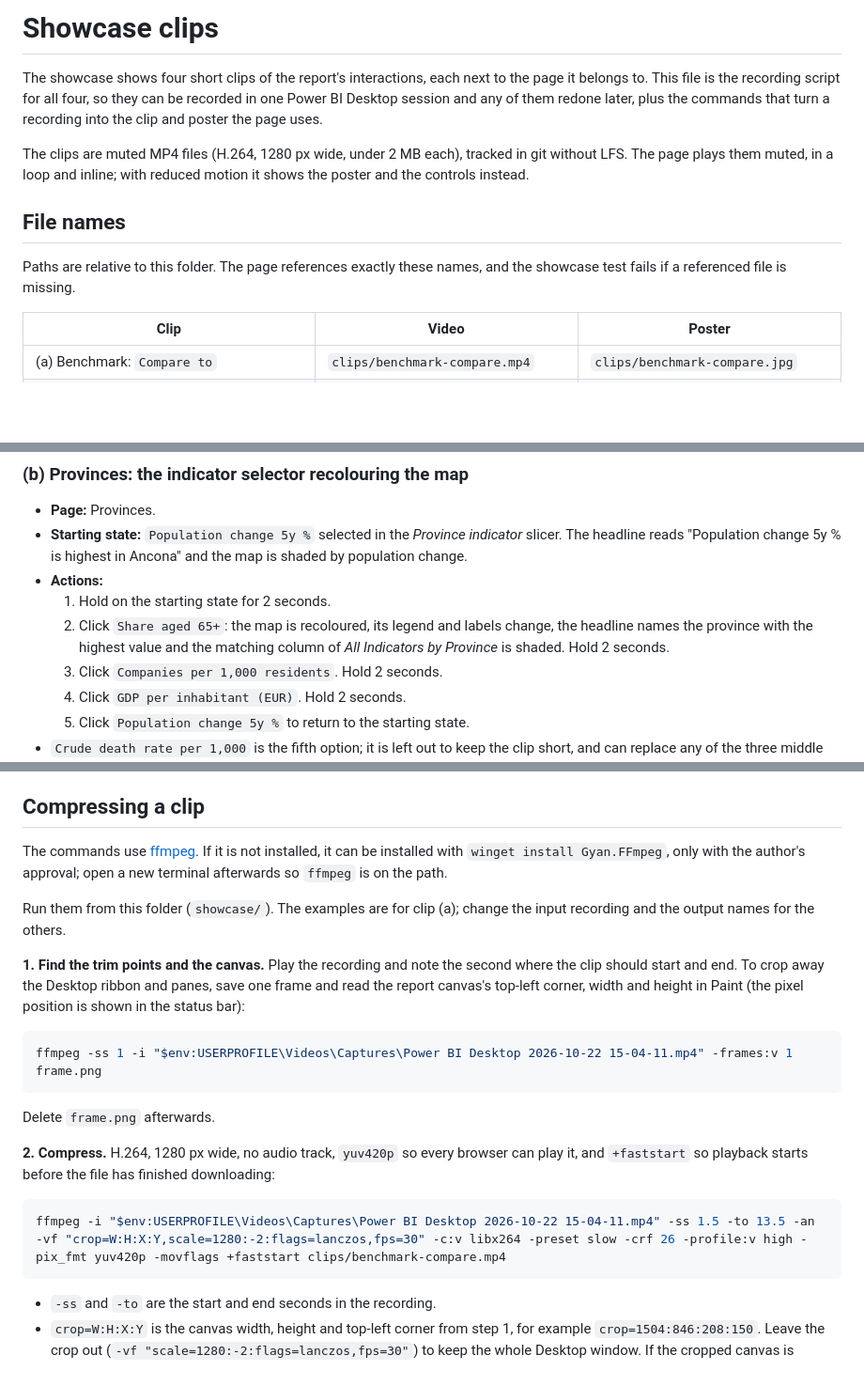
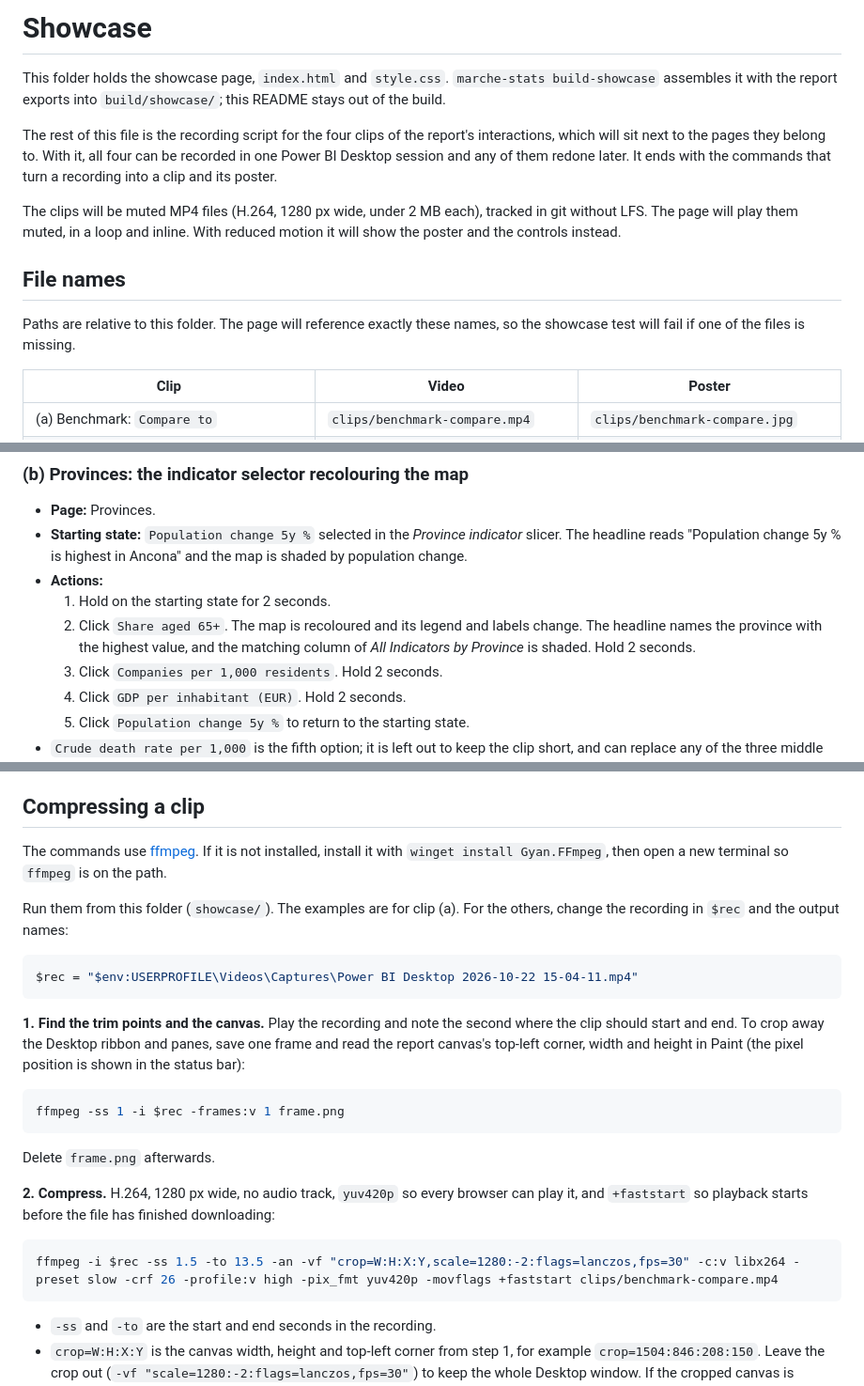
Before and after one commit to simones99/marche-regional-stats, a Markdown page: showcase/README.md, 3 parts joined by grey strips. Shown at 94% size. GitHub-like rendering; blank space fills up the shorter version.

Commit message:
Describe the showcase folder and the clips still to come in its README

````diff
--- a/showcase/README.md
+++ b/showcase/README.md
@@ -1,12 +1,14 @@
-# Showcase clips
+# Showcase
 
-The showcase shows four short clips of the report's interactions, each next to the page it belongs to. This file is the recording script for all four, so they can be recorded in one Power BI Desktop session and any of them redone later, plus the commands that turn a recording into the clip and poster the page uses.
+This folder holds the showcase page, `index.html` and `style.css`. `marche-stats build-showcase` assembles it with the report exports into `build/showcase/`; this README stays out of the build.
 
-The clips are muted MP4 files (H.264, 1280 px wide, under 2 MB each), tracked in git without LFS. The page plays them muted, in a loop and inline; with reduced motion it shows the poster and the controls instead.
+The rest of this file is the recording script for the four clips of the report's interactions, which will sit next to the pages they belong to. With it, all four can be recorded in one Power BI Desktop session and any of them redone later. It ends with the commands that turn a recording into a clip and its poster.
+
+The clips will be muted MP4 files (H.264, 1280 px wide, under 2 MB each), tracked in git without LFS. The page will play them muted, in a loop and inline. With reduced motion it will show the poster and the controls instead.
 
 ## File names
 
-Paths are relative to this folder. The page references exactly these names, and the showcase test fails if a referenced file is missing.
+Paths are relative to this folder. The page will reference exactly these names, so the showcase test will fail if one of the files is missing.
 
 | Clip | Video | Poster |
 |---|---|---|
@@ -50,7 +52,7 @@ In Desktop a slicer reacts to a plain click, while buttons (the Back button, the
 - **Starting state:** `Population change 5y %` selected in the *Province indicator* slicer. The headline reads "Population change 5y % is highest in Ancona" and the map is shaded by population change.
 - **Actions:**
   1. Hold on the starting state for 2 seconds.
-  2. Click `Share aged 65+`: the map is recoloured, its legend and labels change, the headline names the province with the highest value and the matching column of *All Indicators by Province* is shaded. Hold 2 seconds.
+  2. Click `Share aged 65+`. The map is recoloured and its legend and labels change. The headline names the province with the highest value, and the matching column of *All Indicators by Province* is shaded. Hold 2 seconds.
   3. Click `Companies per 1,000 residents`. Hold 2 seconds.
   4. Click `GDP per inhabitant (EUR)`. Hold 2 seconds.
   5. Click `Population change 5y %` to return to the starting state.
@@ -100,14 +102,18 @@ Recordings land in `%USERPROFILE%\Videos\Captures` (the folder is shown, and can
 
 ## Compressing a clip
 
-The commands use [ffmpeg](https://ffmpeg.org/). If it is not installed, it can be installed with `winget install Gyan.FFmpeg`, only with the author's approval; open a new terminal afterwards so `ffmpeg` is on the path.
+The commands use [ffmpeg](https://ffmpeg.org/). If it is not installed, install it with `winget install Gyan.FFmpeg`, then open a new terminal so `ffmpeg` is on the path.
 
-Run them from this folder (`showcase/`). The examples are for clip (a); change the input recording and the output names for the others.
+Run them from this folder (`showcase/`). The examples are for clip (a). For the others, change the recording in `$rec` and the output names:
+
+```powershell
+$rec = "$env:USERPROFILE\Videos\Captures\Power BI Desktop 2026-10-22 15-04-11.mp4"
+```
 
 **1. Find the trim points and the canvas.** Play the recording and note the second where the clip should start and end. To crop away the Desktop ribbon and panes, save one frame and read the report canvas's top-left corner, width and height in Paint (the pixel position is shown in the status bar):
 
 ```powershell
-ffmpeg -ss 1 -i "$env:USERPROFILE\Videos\Captures\Power BI Desktop 2026-10-22 15-04-11.mp4" -frames:v 1 frame.png
+ffmpeg -ss 1 -i $rec -frames:v 1 frame.png
 ```
 
 Delete `frame.png` afterwards.
@@ -115,7 +121,7 @@ Delete `frame.png` afterwards.
 **2. Compress.** H.264, 1280 px wide, no audio track, `yuv420p` so every browser can play it, and `+faststart` so playback starts before the file has finished downloading:
 
 ```powershell
-ffmpeg -i "$env:USERPROFILE\Videos\Captures\Power BI Desktop 2026-10-22 15-04-11.mp4" -ss 1.5 -to 13.5 -an -vf "crop=W:H:X:Y,scale=1280:-2:flags=lanczos,fps=30" -c:v libx264 -preset slow -crf 26 -profile:v high -pix_fmt yuv420p -movflags +faststart clips/benchmark-compare.mp4
+ffmpeg -i $rec -ss 1.5 -to 13.5 -an -vf "crop=W:H:X:Y,scale=1280:-2:flags=lanczos,fps=30" -c:v libx264 -preset slow -crf 26 -profile:v high -pix_fmt yuv420p -movflags +faststart clips/benchmark-compare.mp4
 ```
 
 - `-ss` and `-to` are the start and end seconds in the recording.
````
